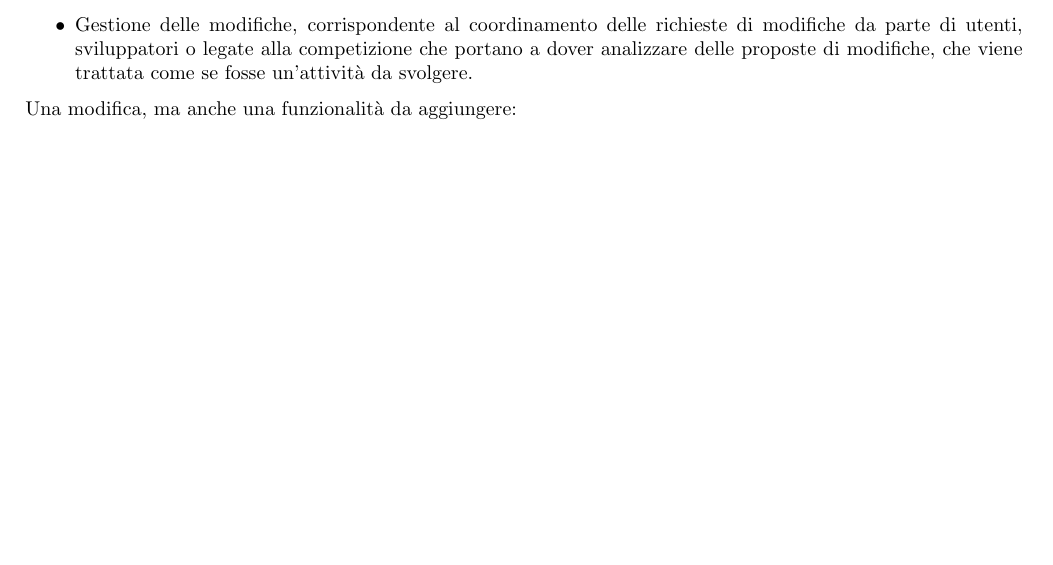
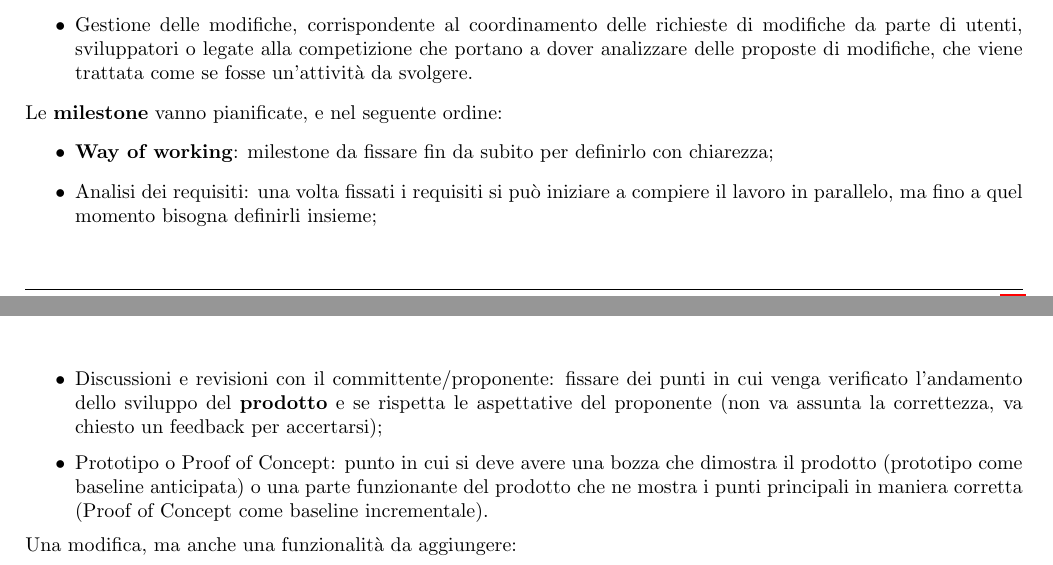
Before and after one commit to TommasoAzz/appunti-ingegneria-software, a LaTeX paper (main.tex, which reads capitoli/amministrazione_di_progetto.tex): part of page 15 of 27 before the commit and two parts of pages 15 and 16 of 27 after it, the two joined at a grey line, cut so that both start at the same text, the shorter picture padded with empty space. Compiled offline with pdfLaTeX.

Commit message:
modifiche a amministrazione di progetto

```diff
--- a/capitoli/amministrazione_di_progetto.tex
+++ b/capitoli/amministrazione_di_progetto.tex
@@ -53,6 +53,13 @@ Fanno parte della configurazione le seguenti attività:
     \item Controllo di \g{versione}, corrispondente al salvataggio dello stato di uno o più CI senza rischiare sovrascritture (\textit{check-out}), in maniera collaborativa e senza conflitti (\textit{check-in$\rightarrow$commit}), salvando il proprio contributo su di un repository, che può essere sia locale che distribuito e quindi remoto;
     \item Gestione delle modifiche, corrispondente al coordinamento delle richieste di modifiche da parte di utenti, sviluppatori o legate alla competizione che portano a dover analizzare delle proposte di modifiche, che viene trattata come se fosse un'attività da svolgere.
 \end{itemize}
+Le \g{milestone} vanno pianificate, e nel seguente ordine:
+\begin{itemize}
+    \item \g{Way of working}: milestone da fissare fin da subito per definirlo con chiarezza;
+    \item Analisi dei requisiti: una volta fissati i requisiti si può iniziare a compiere il lavoro in parallelo, ma fino a quel momento bisogna definirli insieme;
+    \item Discussioni e revisioni con il committente/proponente: fissare dei punti in cui venga verificato l'andamento dello sviluppo del \g{prodotto} e se rispetta le aspettative del proponente (non va assunta la correttezza, va chiesto un feedback per accertarsi);
+    \item Prototipo o Proof of Concept: punto in cui si deve avere una bozza che dimostra il prodotto (prototipo come baseline anticipata) o una parte funzionante del prodotto che ne mostra i punti principali in maniera corretta (Proof of Concept come baseline incrementale).
+\end{itemize}
 Una modifica, ma anche una funzionalità da aggiungere:
 \begin{itemize}
     \item Deve essere richiesta (\textit{Change Request}) da qualcuno, che ne specifica il motivo e l'urgenza;
```
